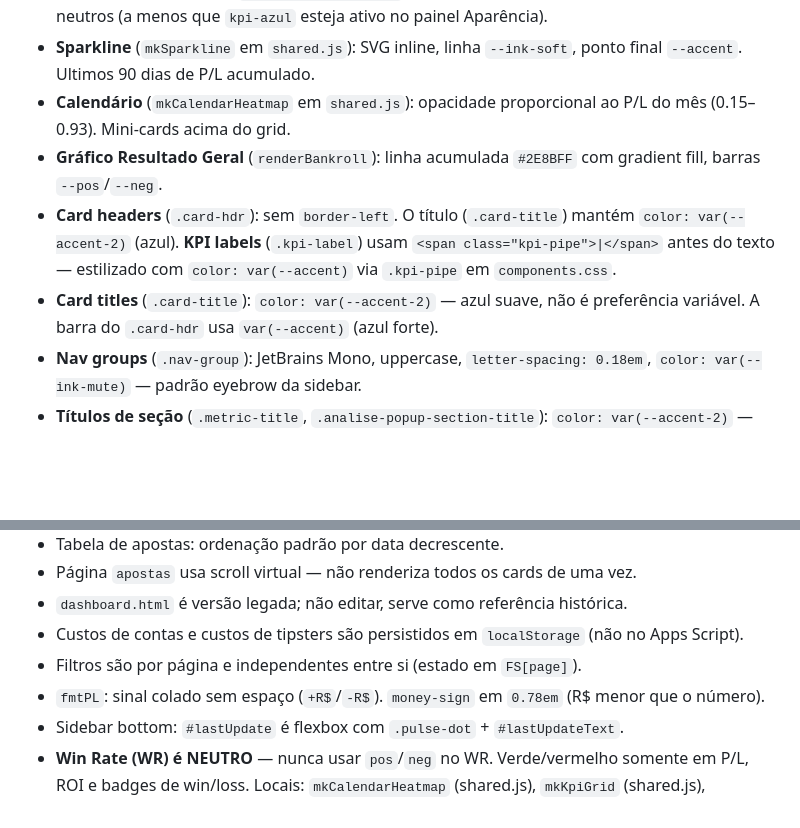
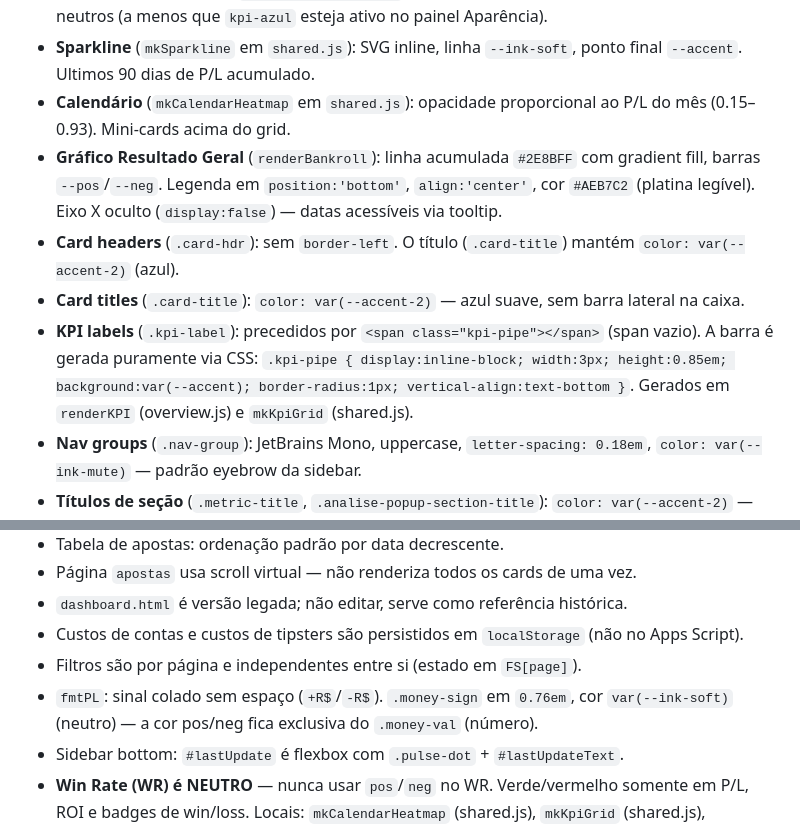
Before and after one commit to flrcarvalho/betting-dashboard, a Markdown page: CLAUDE.md, 2 parts joined by grey strips. Rendered like a GitHub page; blank space fills up the shorter version.

Commit message:
docs(claude): atualiza CLAUDE.md — kpi-pipe CSS bar, money-sign neutro, renderBankroll legend
Co-Authored-By: Claude Sonnet 4.6 <noreply@anthropic.com>

```diff
--- a/CLAUDE.md
+++ b/CLAUDE.md
@@ -124,9 +124,10 @@ O topbar contém um painel dropdown (`#aparenciaPanel`) com 4 seções de prefer
 - **P/L Líquido:** realce azul `rgba(46,139,255,.08)` + borda azul + sparkline de 90d. Os demais ficam neutros (a menos que `kpi-azul` esteja ativo no painel Aparência).
 - **Sparkline** (`mkSparkline` em `shared.js`): SVG inline, linha `--ink-soft`, ponto final `--accent`. Ultimos 90 dias de P/L acumulado.
 - **Calendário** (`mkCalendarHeatmap` em `shared.js`): opacidade proporcional ao P/L do mês (0.15–0.93). Mini-cards acima do grid.
-- **Gráfico Resultado Geral** (`renderBankroll`): linha acumulada `#2E8BFF` com gradient fill, barras `--pos`/`--neg`.
-- **Card headers** (`.card-hdr`): sem `border-left`. O título (`.card-title`) mantém `color: var(--accent-2)` (azul). **KPI labels** (`.kpi-label`) usam `<span class="kpi-pipe">|</span>` antes do texto — estilizado com `color: var(--accent)` via `.kpi-pipe` em `components.css`.
-- **Card titles** (`.card-title`): `color: var(--accent-2)` — azul suave, não é preferência variável. A barra do `.card-hdr` usa `var(--accent)` (azul forte).
+- **Gráfico Resultado Geral** (`renderBankroll`): linha acumulada `#2E8BFF` com gradient fill, barras `--pos`/`--neg`. Legenda em `position:'bottom'`, `align:'center'`, cor `#AEB7C2` (platina legível). Eixo X oculto (`display:false`) — datas acessíveis via tooltip.
+- **Card headers** (`.card-hdr`): sem `border-left`. O título (`.card-title`) mantém `color: var(--accent-2)` (azul).
+- **Card titles** (`.card-title`): `color: var(--accent-2)` — azul suave, sem barra lateral na caixa.
+- **KPI labels** (`.kpi-label`): precedidos por `<span class="kpi-pipe"></span>` (span vazio). A barra é gerada puramente via CSS: `.kpi-pipe { display:inline-block; width:3px; height:0.85em; background:var(--accent); border-radius:1px; vertical-align:text-bottom }`. Gerados em `renderKPI` (overview.js) e `mkKpiGrid` (shared.js).
 - **Nav groups** (`.nav-group`): JetBrains Mono, uppercase, `letter-spacing: 0.18em`, `color: var(--ink-mute)` — padrão eyebrow da sidebar.
 - **Títulos de seção** (`.metric-title`, `.analise-popup-section-title`): `color: var(--accent-2)` — azul suave, sem barra lateral.
 - **Nav icons:** `stroke-width="1.6"`, cor `var(--ink-mute)`, ativo em `var(--accent)`.
@@ -149,7 +150,7 @@ O topbar contém um painel dropdown (`#aparenciaPanel`) com 4 seções de prefer
 - `dashboard.html` é versão legada; não editar, serve como referência histórica.
 - Custos de contas e custos de tipsters são persistidos em `localStorage` (não no Apps Script).
 - Filtros são por página e independentes entre si (estado em `FS[page]`).
-- `fmtPL`: sinal colado sem espaço (`+R$`/`-R$`). `money-sign` em `0.78em` (R$ menor que o número).
+- `fmtPL`: sinal colado sem espaço (`+R$`/`-R$`). `.money-sign` em `0.76em`, cor `var(--ink-soft)` (neutro) — a cor pos/neg fica exclusiva do `.money-val` (número).
 - Sidebar bottom: `#lastUpdate` é flexbox com `.pulse-dot` + `#lastUpdateText`.
 - **Win Rate (WR) é NEUTRO** — nunca usar `pos`/`neg` no WR. Verde/vermelho somente em P/L, ROI e badges de win/loss. Locais: `mkCalendarHeatmap` (shared.js), `mkKpiGrid` (shared.js), `renderKPI` (overview.js).
 - **Chips de esporte e casa**: usar `mkSpChip(sport)` e `mkHouseChip(nome)` — nunca construir chips à mão. Fallback de esporte: `🏅` (nunca `•`, nunca `?`). Fallback de casa sem domínio em `HOUSE_DOMAIN`: inicial mono via `.chip-initial`. O glifo de múltiplas é `🔗` — `🎰` (cassino) é proibido pela marca.
```
